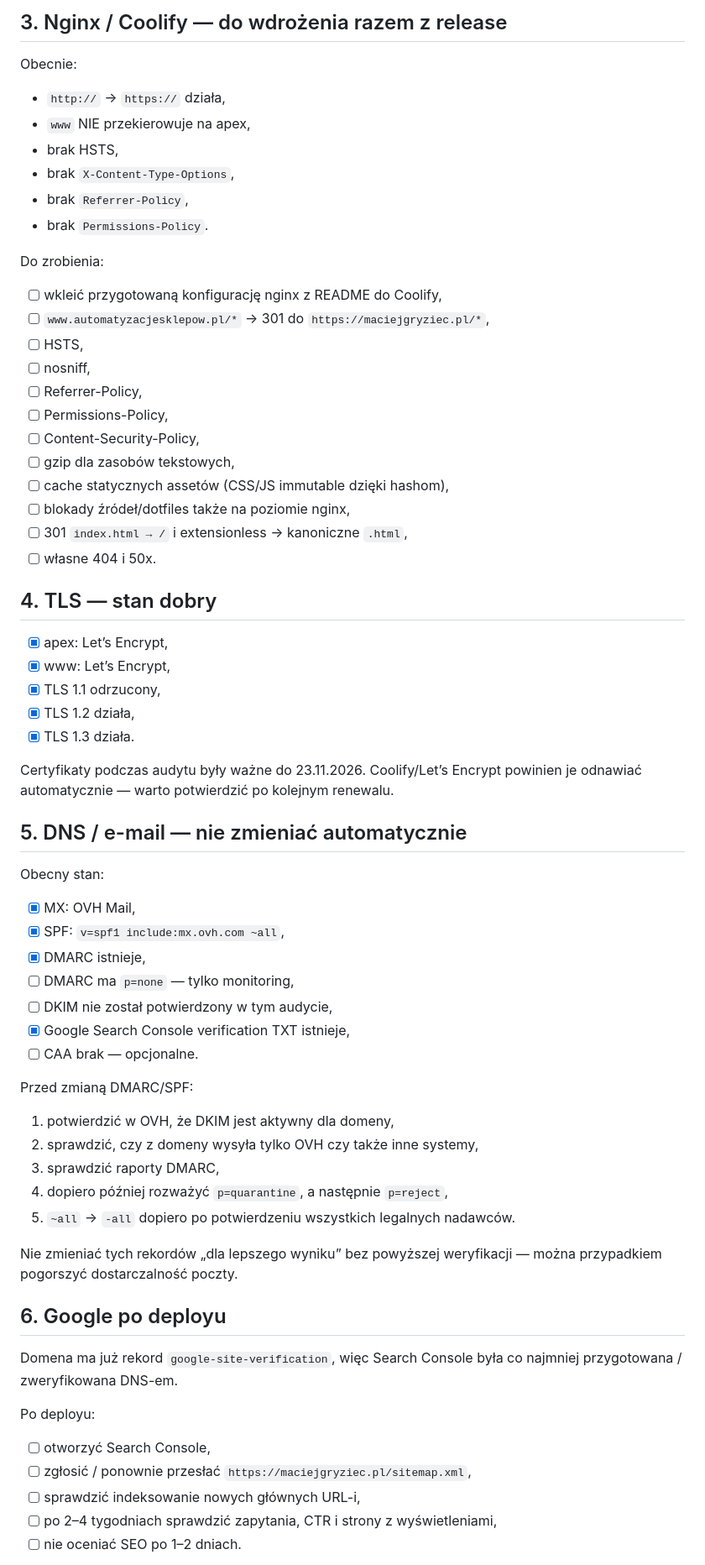
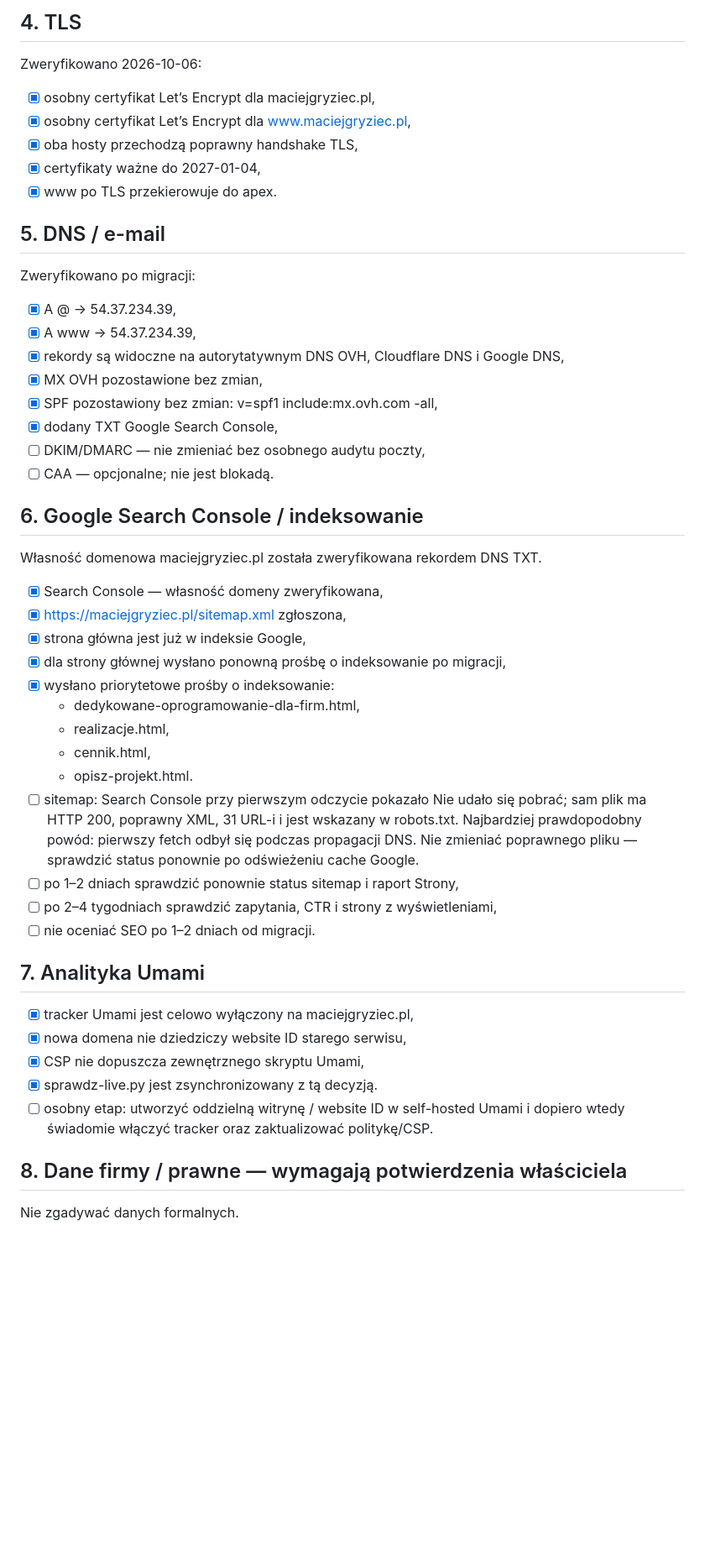
Before and after one commit to maciejgryziec/maciejgryziec-strona, a Markdown page: CHECKLIST-PRODUKCJA.md, the part around one of its changes. Shown at 84% size. Rendered like a GitHub page; blank space fills up the shorter version.

```diff
--- a/CHECKLIST-PRODUKCJA.md
+++ b/CHECKLIST-PRODUKCJA.md
@@ -60,66 +71,54 @@ python3 narzedzia/sprawdz-live.py
 
-## 3. Nginx / Coolify — do wdrożenia razem z release
+## 4. TLS
 
-Obecnie:
-- `http://` → `https://` działa,
-- `www` NIE przekierowuje na apex,
-- brak HSTS,
-- brak `X-Content-Type-Options`,
-- brak `Referrer-Policy`,
-- brak `Permissions-Policy`.
+Zweryfikowano 2026-10-06:
 
-Do zrobienia:
-- [ ] wkleić przygotowaną konfigurację nginx z README do Coolify,
-- [ ] `www.automatyzacjesklepow.pl/*` → 301 do `https://maciejgryziec.pl/*`,
-- [ ] HSTS,
-- [ ] nosniff,
-- [ ] Referrer-Policy,
-- [ ] Permissions-Policy,
-- [ ] Content-Security-Policy,
-- [ ] gzip dla zasobów tekstowych,
-- [ ] cache statycznych assetów (CSS/JS immutable dzięki hashom),
-- [ ] blokady źródeł/dotfiles także na poziomie nginx,
-- [ ] 301 `index.html → /` i extensionless → kanoniczne `.html`,
-- [ ] własne 404 i 50x.
+- [x] osobny certyfikat Let’s Encrypt dla maciejgryziec.pl,
+- [x] osobny certyfikat Let’s Encrypt dla www.maciejgryziec.pl,
+- [x] oba hosty przechodzą poprawny handshake TLS,
+- [x] certyfikaty ważne do 2027-01-04,
+- [x] www po TLS przekierowuje do apex.
 
-## 4. TLS — stan dobry
+## 5. DNS / e-mail
 
-- [x] apex: Let’s Encrypt,
-- [x] www: Let’s Encrypt,
-- [x] TLS 1.1 odrzucony,
-- [x] TLS 1.2 działa,
-- [x] TLS 1.3 działa.
+Zweryfikowano po migracji:
 
-Certyfikaty podczas audytu były ważne do 23.11.2026. Coolify/Let’s Encrypt powinien je odnawiać automatycznie — warto potwierdzić po kolejnym renewalu.
+- [x] A @ → 54.37.234.39,
+- [x] A www → 54.37.234.39,
+- [x] rekordy są widoczne na autorytatywnym DNS OVH, Cloudflare DNS i Google DNS,
+- [x] MX OVH pozostawione bez zmian,
+- [x] SPF pozostawiony bez zmian: v=spf1 include:mx.ovh.com -all,
+- [x] dodany TXT Google Search Console,
+- [ ] DKIM/DMARC — nie zmieniać bez osobnego audytu poczty,
+- [ ] CAA — opcjonalne; nie jest blokadą.
 
-## 5. DNS / e-mail — nie zmieniać automatycznie
+## 6. Google Search Console / indeksowanie
 
-Obecny stan:
-- [x] MX: OVH Mail,
-- [x] SPF: `v=spf1 include:mx.ovh.com ~all`,
-- [x] DMARC istnieje,
-- [ ] DMARC ma `p=none` — tylko monitoring,
-- [ ] DKIM nie został potwierdzony w tym audycie,
-- [x] Google Search Console verification TXT istnieje,
-- [ ] CAA brak — opcjonalne.
+Własność domenowa maciejgryziec.pl została zweryfikowana rekordem DNS TXT.
 
-Przed zmianą DMARC/SPF:
-1. potwierdzić w OVH, że DKIM jest aktywny dla domeny,
-2. sprawdzić, czy z domeny wysyła tylko OVH czy także inne systemy,
-3. sprawdzić raporty DMARC,
-4. dopiero później rozważyć `p=quarantine`, a następnie `p=reject`,
-5. `~all` → `-all` dopiero po potwierdzeniu wszystkich legalnych nadawców.
+- [x] Search Console — własność domeny zweryfikowana,
+- [x] https://maciejgryziec.pl/sitemap.xml zgłoszona,
+- [x] strona główna jest już w indeksie Google,
+- [x] dla strony głównej wysłano ponowną prośbę o indeksowanie po migracji,
+- [x] wysłano priorytetowe prośby o indeksowanie:
+  - dedykowane-oprogramowanie-dla-firm.html,
+  - realizacje.html,
+  - cennik.html,
+  - opisz-projekt.html.
+- [ ] sitemap: Search Console przy pierwszym odczycie pokazało Nie udało się pobrać; sam plik ma HTTP 200, poprawny XML, 31 URL-i i jest wskazany w robots.txt. Najbardziej prawdopodobny powód: pierwszy fetch odbył się podczas propagacji DNS. Nie zmieniać poprawnego pliku — sprawdzić status ponownie po odświeżeniu cache Google.
+- [ ] po 1–2 dniach sprawdzić ponownie status sitemap i raport Strony,
+- [ ] po 2–4 tygodniach sprawdzić zapytania, CTR i strony z wyświetleniami,
+- [ ] nie oceniać SEO po 1–2 dniach od migracji.
 
-Nie zmieniać tych rekordów „dla lepszego wyniku” bez powyższej weryfikacji — można przypadkiem pogorszyć dostarczalność poczty.
+## 7. Analityka Umami
 
-## 6. Google po deployu
+- [x] tracker Umami jest celowo wyłączony na maciejgryziec.pl,
+- [x] nowa domena nie dziedziczy website ID starego serwisu,
+- [x] CSP nie dopuszcza zewnętrznego skryptu Umami,
+- [x] sprawdz-live.py jest zsynchronizowany z tą decyzją.
+- [ ] osobny etap: utworzyć oddzielną witrynę / website ID w self-hosted Umami i dopiero wtedy świadomie włączyć tracker oraz zaktualizować politykę/CSP.
 
-Domena ma już rekord `google-site-verification`, więc Search Console była co najmniej przygotowana / zweryfikowana DNS-em.
+## 8. Dane firmy / prawne — wymagają potwierdzenia właściciela
 
-Po deployu:
-- [ ] otworzyć Search Console,
-- [ ] zgłosić / ponownie przesłać `https://maciejgryziec.pl/sitemap.xml`,
-- [ ] sprawdzić indeksowanie nowych głównych URL-i,
-- [ ] po 2–4 tygodniach sprawdzić zapytania, CTR i strony z wyświetleniami,
-- [ ] nie oceniać SEO po 1–2 dniach.
+Nie zgadywać danych formalnych.
 
```
Also changed, not shown: other parts of CHECKLIST-PRODUKCJA.md (+65 -65 lines).
